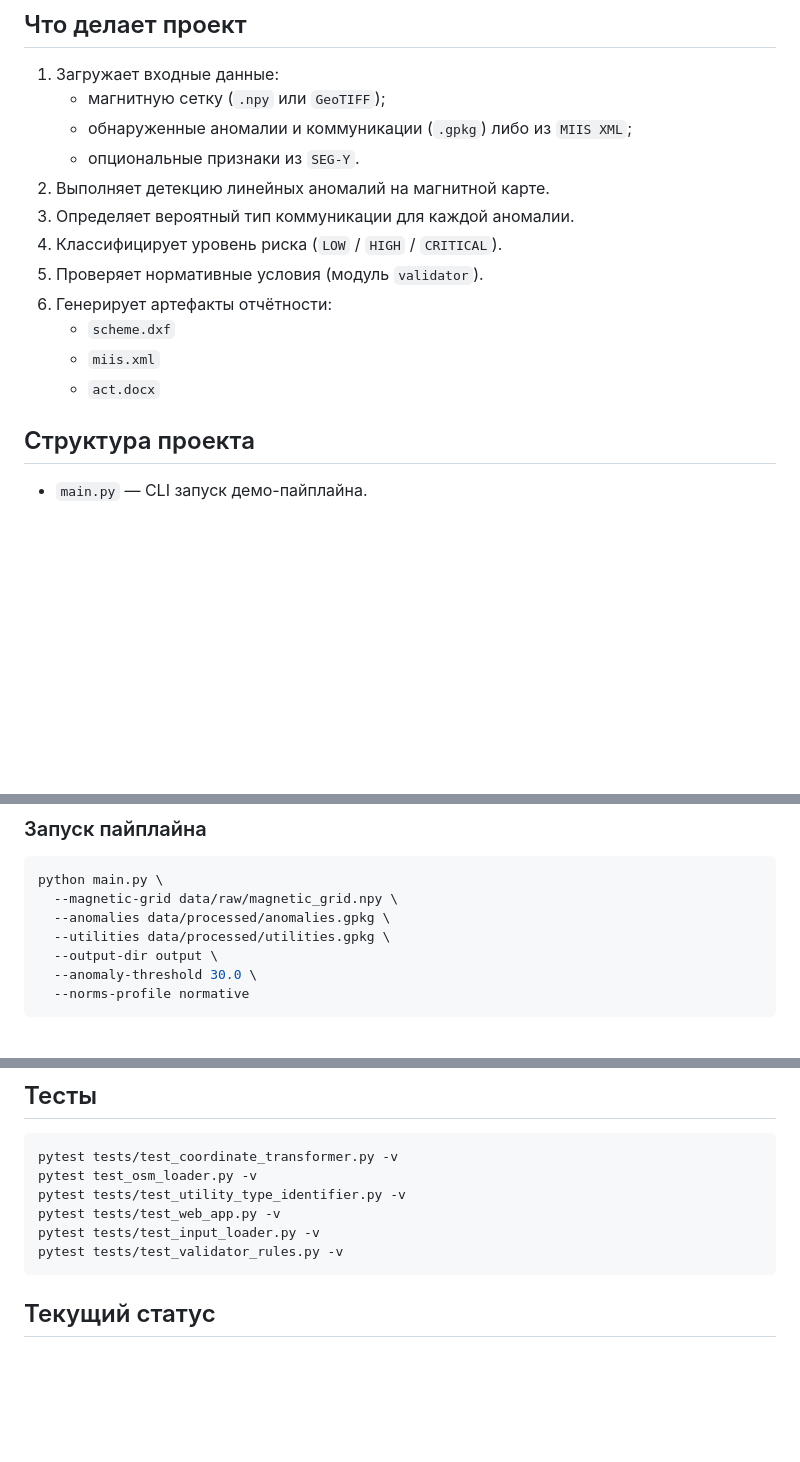
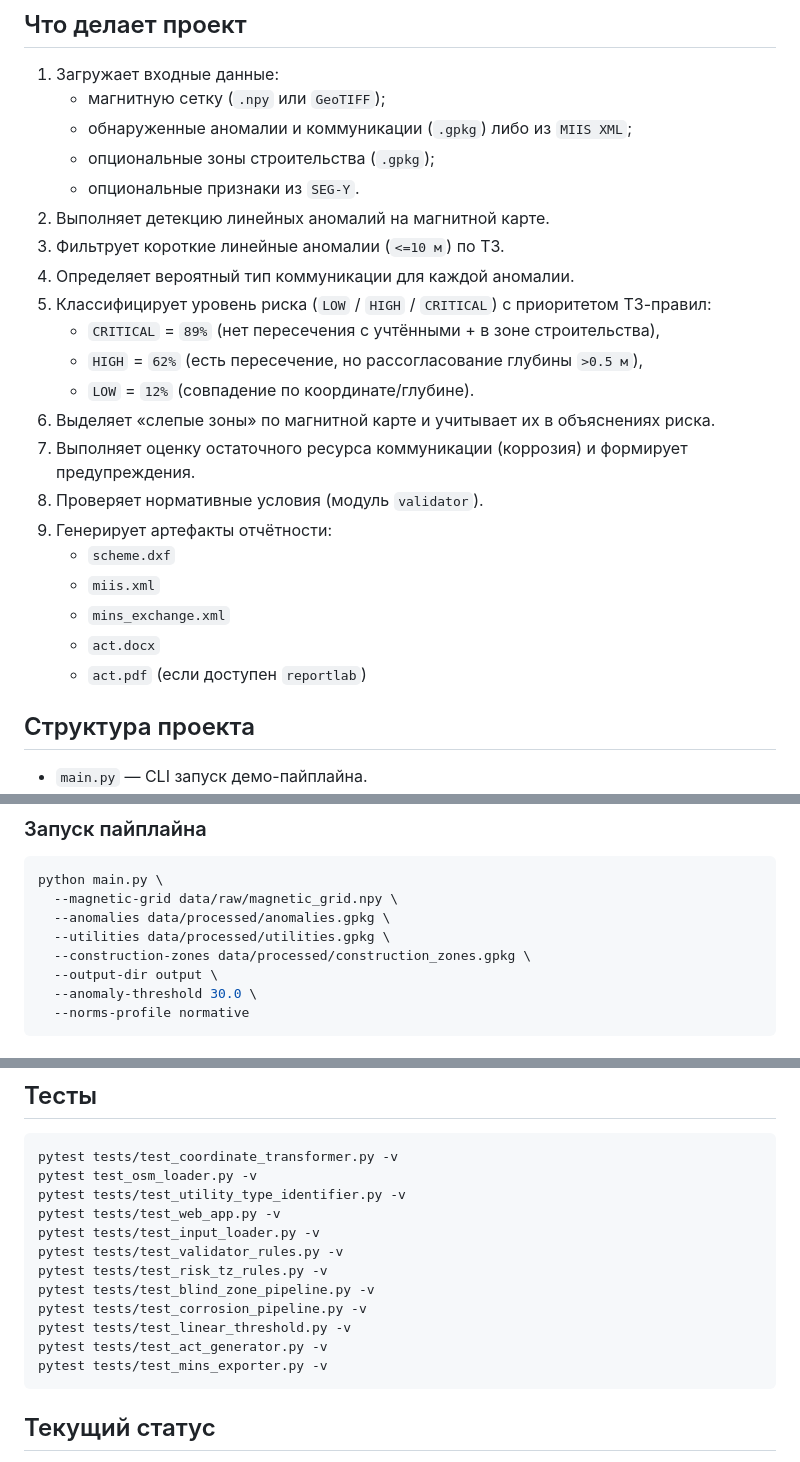
Before and after one commit to entryfr/kurs, a Markdown page: README.md, 3 parts joined by grey strips. GitHub-like rendering; blank space fills up the shorter version.

Commit message:
Update docs for newly closed TZ gaps
Co-authored-by: entryfr <entryfr@users.noreply.github.com>

````diff
--- a/README.md
+++ b/README.md
@@ -8,15 +8,24 @@
 1. Загружает входные данные:
    - магнитную сетку (`.npy` или `GeoTIFF`);
    - обнаруженные аномалии и коммуникации (`.gpkg`) либо из `MIIS XML`;
+   - опциональные зоны строительства (`.gpkg`);
    - опциональные признаки из `SEG-Y`.
 2. Выполняет детекцию линейных аномалий на магнитной карте.
-3. Определяет вероятный тип коммуникации для каждой аномалии.
-4. Классифицирует уровень риска (`LOW` / `HIGH` / `CRITICAL`).
-5. Проверяет нормативные условия (модуль `validator`).
-6. Генерирует артефакты отчётности:
+3. Фильтрует короткие линейные аномалии (`<=10 м`) по ТЗ.
+4. Определяет вероятный тип коммуникации для каждой аномалии.
+5. Классифицирует уровень риска (`LOW` / `HIGH` / `CRITICAL`) c приоритетом ТЗ-правил:
+   - `CRITICAL` = `89%` (нет пересечения с учтёнными + в зоне строительства),
+   - `HIGH` = `62%` (есть пересечение, но рассогласование глубины `>0.5 м`),
+   - `LOW` = `12%` (совпадение по координате/глубине).
+6. Выделяет «слепые зоны» по магнитной карте и учитывает их в объяснениях риска.
+7. Выполняет оценку остаточного ресурса коммуникации (коррозия) и формирует предупреждения.
+8. Проверяет нормативные условия (модуль `validator`).
+9. Генерирует артефакты отчётности:
    - `scheme.dxf`
    - `miis.xml`
+   - `mins_exchange.xml`
    - `act.docx`
+   - `act.pdf` (если доступен `reportlab`)
 
 ## Структура проекта
 
@@ -53,6 +62,7 @@ python main.py \
   --magnetic-grid data/raw/magnetic_grid.npy \
   --anomalies data/processed/anomalies.gpkg \
   --utilities data/processed/utilities.gpkg \
+  --construction-zones data/processed/construction_zones.gpkg \
   --output-dir output \
   --anomaly-threshold 30.0 \
   --norms-profile normative
@@ -157,6 +168,12 @@ pytest tests/test_utility_type_identifier.py -v
 pytest tests/test_web_app.py -v
 pytest tests/test_input_loader.py -v
 pytest tests/test_validator_rules.py -v
+pytest tests/test_risk_tz_rules.py -v
+pytest tests/test_blind_zone_pipeline.py -v
+pytest tests/test_corrosion_pipeline.py -v
+pytest tests/test_linear_threshold.py -v
+pytest tests/test_act_generator.py -v
+pytest tests/test_mins_exporter.py -v
 ```
 
 ## Текущий статус
````
Also changed, not shown: other parts of README.md (+1 -0 lines), docs/tz_coverage_report.md (+8 -3 lines).
